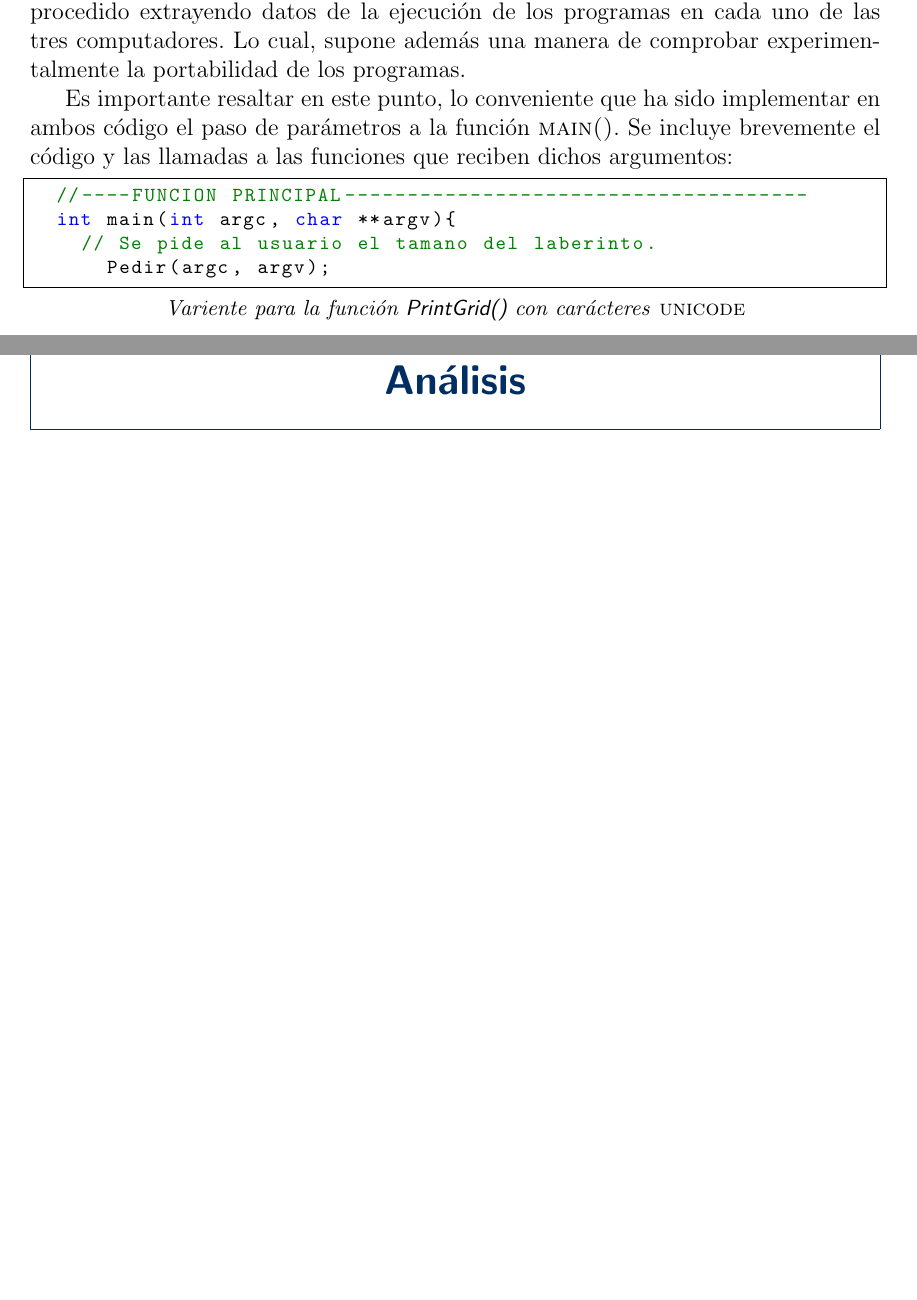
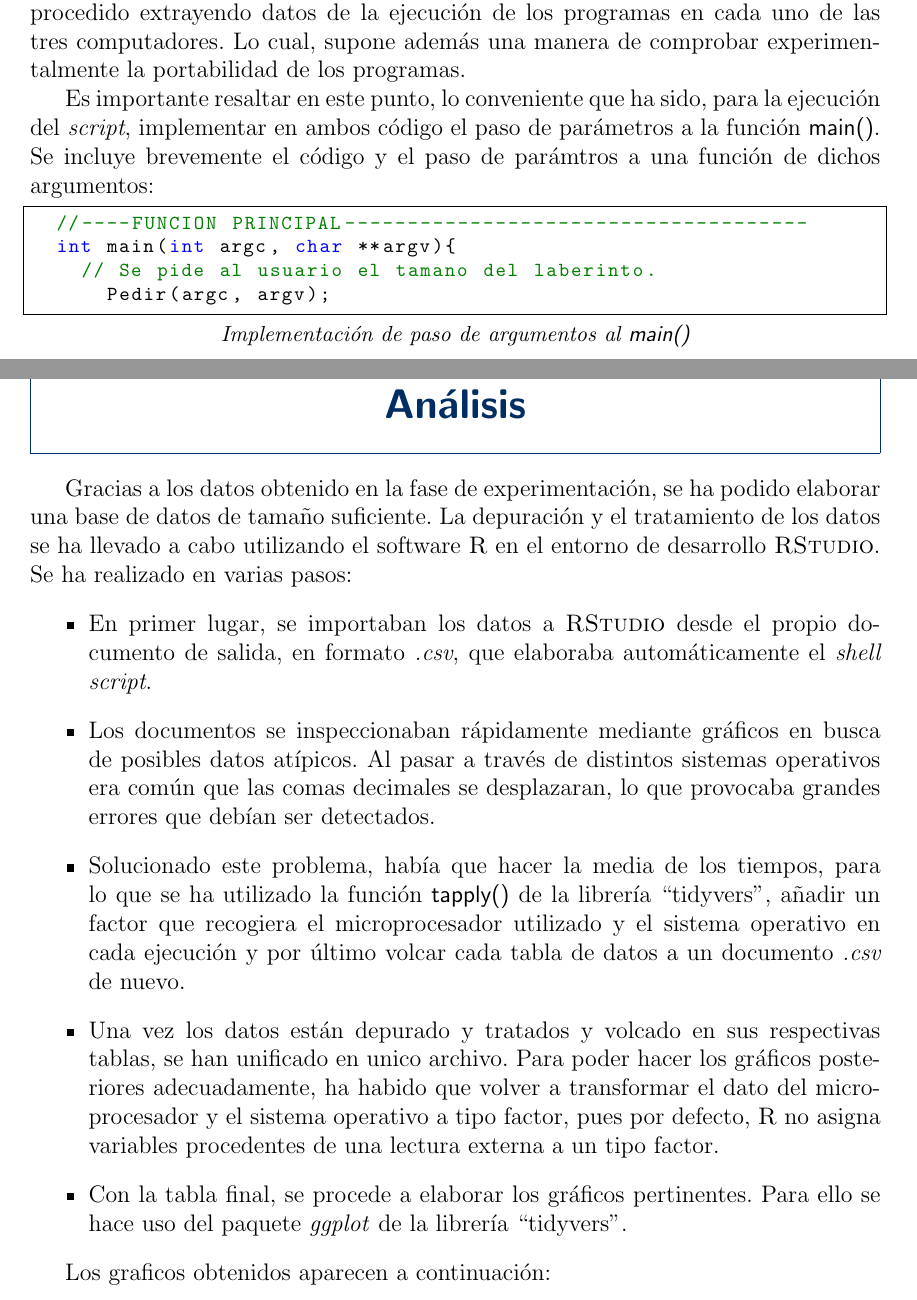
Before and after one commit to jbarciv/Backtracking-Maze-Generator, a LaTeX document (latex/memoria.tex): two parts of pages 9 and 10 of 12 before the commit and two parts of pages 9 and 10 of 14 after it, joined at a grey line, cut so that both start at the same text, the shorter picture padded with empty space. Compiled offline with pdfLaTeX.

Commit message:
latex comenzando con analisis

```diff
--- a/latex/memoria.tex
+++ b/latex/memoria.tex
@@ -343,10 +343,10 @@ En el caso del iterativo, tanto el tiempo como el número de iteraciones varían
 \vspace{0.3cm}
 A la hora de realizar pruebas, se ha dispuesto de 3 computadoras diferentes: dos  con sistemas operativos vasados en \textsc{unix}, en concreto \textit{Linux}, ambos con diferentes procesadores, y un tercer computador con sistema operativo \textit{Windows 10}. Se ha procedido extrayendo datos de la ejecución de los programas en cada uno de las tres computadores. Lo cual, supone además una manera de comprobar experimentalmente la portabilidad de los programas.
 
-Es importante resaltar en este punto, lo conveniente que ha sido implementar en ambos código el paso de parámetros a la función \textsc{main()}. Se incluye brevemente el código y las llamadas a las funciones que reciben dichos argumentos:
+Es importante resaltar en este punto, lo conveniente que ha sido, para la ejecución del \textit{script}, implementar en ambos código el paso de parámetros a la función \textsf{main()}. Se incluye brevemente el código y el paso de parámtros a una función de dichos argumentos:
 \lstset{style=mystyle}
 %también se puede poner [firstnumber=39]
-\begin{lstlisting}[language=C++, title= Variente para la función \textsf{PrintGrid()} con carácteres \textsc{unicode}, frame=single, numbers=none]
+\begin{lstlisting}[language=C++, title= Implementación de paso de argumentos al \textsf{main()}, frame=single, numbers=none]
 	//----FUNCION PRINCIPAL-------------------------------------
 	int main(int argc, char **argv){
 		// Se pide al usuario el tamano del laberinto.
@@ -354,3 +354,14 @@ Es importante resaltar en este punto, lo conveniente que ha sido implementar en
 \end{lstlisting}
 
 \section{Análisis}
+
+Gracias a los datos obtenido en la fase de experimentación, se ha podido elaborar una base de datos de tamaño suficiente. La depuración y el tratamiento de los datos se ha llevado a cabo utilizando el software \textsc{R} en el entorno de desarrollo \textsc{RStudio}. Se ha realizado en varias pasos:
+\begin{itemize}
+	\item En primer lugar, se importaban los datos a \textsc{RStudio} desde el propio documento de salida, en formato \textit{.csv}, que elaboraba automáticamente el \textit{shell script}.
+	\item Los documentos se inspeccionaban rápidamente mediante gráficos en busca de posibles datos atípicos. Al pasar a través de distintos sistemas operativos era común que las comas decimales se desplazaran, lo que provocaba grandes errores que debían ser detectados.
+	\item Solucionado este problema, había que hacer la media de los tiempos, para lo que se ha utilizado la función \textsf{tapply()} de la librería ``tidyvers'', añadir un factor que recogiera el microprocesador utilizado y el sistema operativo en cada ejecución y por último volcar cada tabla de datos a un documento \textit{.csv} de nuevo.
+	\item Una vez los datos están depurado y tratados y volcado en sus respectivas tablas, se han unificado en unico archivo. Para poder hacer los gráficos posteriores adecuadamente, ha habido que volver a transformar el dato del microprocesador y el sistema operativo a tipo factor, pues por defecto, \textsc{R} no asigna variables procedentes de una lectura externa a un tipo factor.
+	\item Con la tabla final, se procede a elaborar los gráficos pertinentes. Para ello se hace uso del paquete \textit{ggplot} de la librería ``tidyvers''.
+\end{itemize}
+
+Los graficos obtenidos aparecen a continuación:
@@ -356,0 +373,2 @@ Es importante resaltar en este punto, lo conveniente que ha sido implementar en
+	\label{dgrafic}
+\end{figure}
```
Also changed, not shown: latex/fotos/Iteraciones_vs_filas.png (renamed from latex/fotos/Iteraciones vs. filas.png), latex/memoria.pdf, latex/memoria.tex (15 more changed lines), 6 other files.
